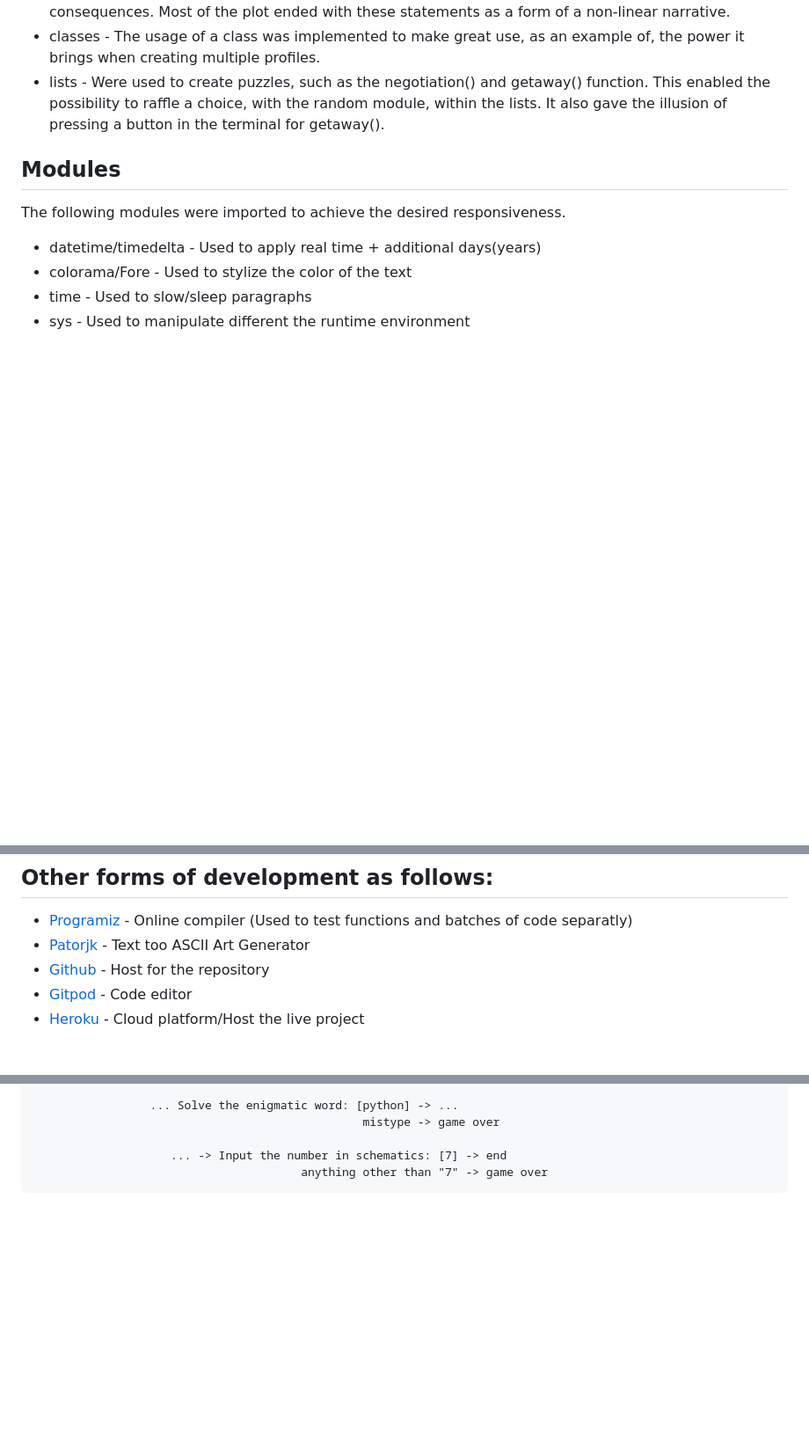
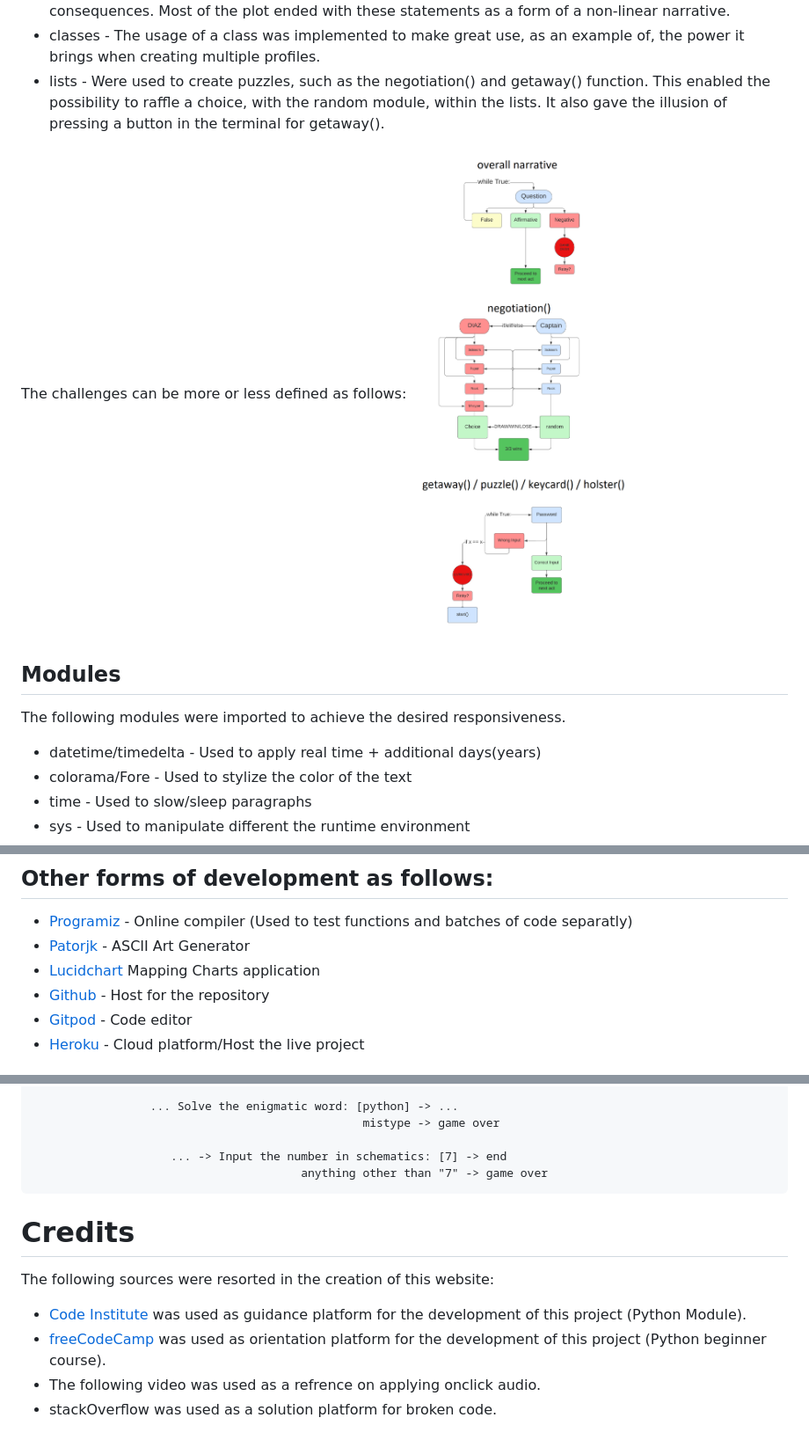
Before and after one commit to TiagoMA90/lost, a Markdown page: README.md, 3 parts joined by grey strips. Shown: that part at 88% size. Rendered like a GitHub page; pictures changed too: assets/screenshots/lucidchart.png (added); folded sections open; blank space fills up the shorter version.

```diff
--- a/README.md
+++ b/README.md
@@ -62,6 +61,8 @@ The app follows the basic rules of Interactive Fiction where the User must read
 - classes - The usage of a class was implemented to make great use, as an example of, the power it brings when creating multiple profiles.
 - lists - Were used to create puzzles, such as the negotiation() and getaway() function. This enabled the possibility to raffle a choice, with the random module, within the lists. It also gave the illusion of pressing a button in the terminal for getaway().
 
+The challenges can be more or less defined as follows:
+<img src="assets/screenshots/lucidchart.png" alt="Charted logic">
 
 ## Modules
 The following modules were imported to achieve the desired responsiveness.
@@ -86,7 +87,8 @@ The app was written under the Backend programing language "Python".
 
 ## Other forms of development as follows:
 - [Programiz](https://www.programiz.com/python-programming/online-compiler/) - Online compiler (Used to test functions and batches of code separatly)
-- [Patorjk](https://patorjk.com/software/taag/#p=display&f=Graffiti&t=Type%20Something%20) - Text too ASCII Art Generator
+- [Patorjk](https://patorjk.com/software/taag/#p=display&f=Graffiti&t=Type%20Something%20) - ASCII Art Generator
+- [Lucidchart](https://www.lucidchart.com/) Mapping Charts application
 - [Github](https://github.com/) - Host for the repository
 - [Gitpod](https://gitpod.io/) - Code editor
 - [Heroku](https://id.heroku.com/) - Cloud platform/Host the live project
@@ -161,3 +163,11 @@ The website was deployed via Github:
                         ... -> Input the number in schematics: [7] -> end
                                            anything other than "7" -> game over
 </details>
+
+# Credits
+The following sources were resorted in the creation of this website:
+
+- [Code Institute](https://learn.codeinstitute.net/dashboard) was used as guidance platform for the development of this project (Python Module).
+- [freeCodeCamp](https://www.youtube.com/watch?v=rfscVS0vtbw) was used as orientation platform for the development of this project (Python beginner course).
+- The following video was used as a refrence on applying onclick audio.
+- stackOverflow was used as a solution platform for broken code.
```
Also changed, not shown: other parts of README.md (+2 -3 lines).
